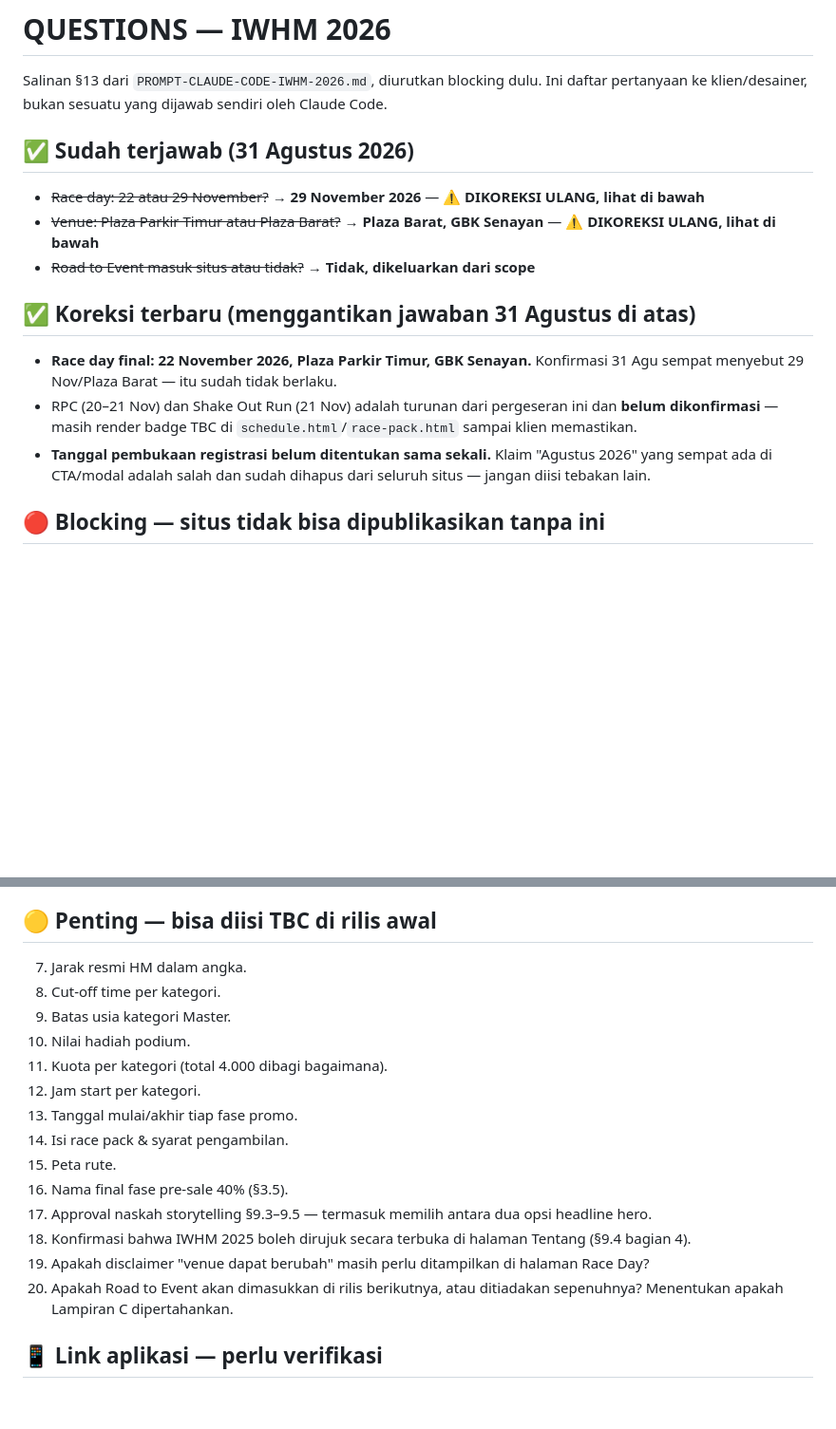
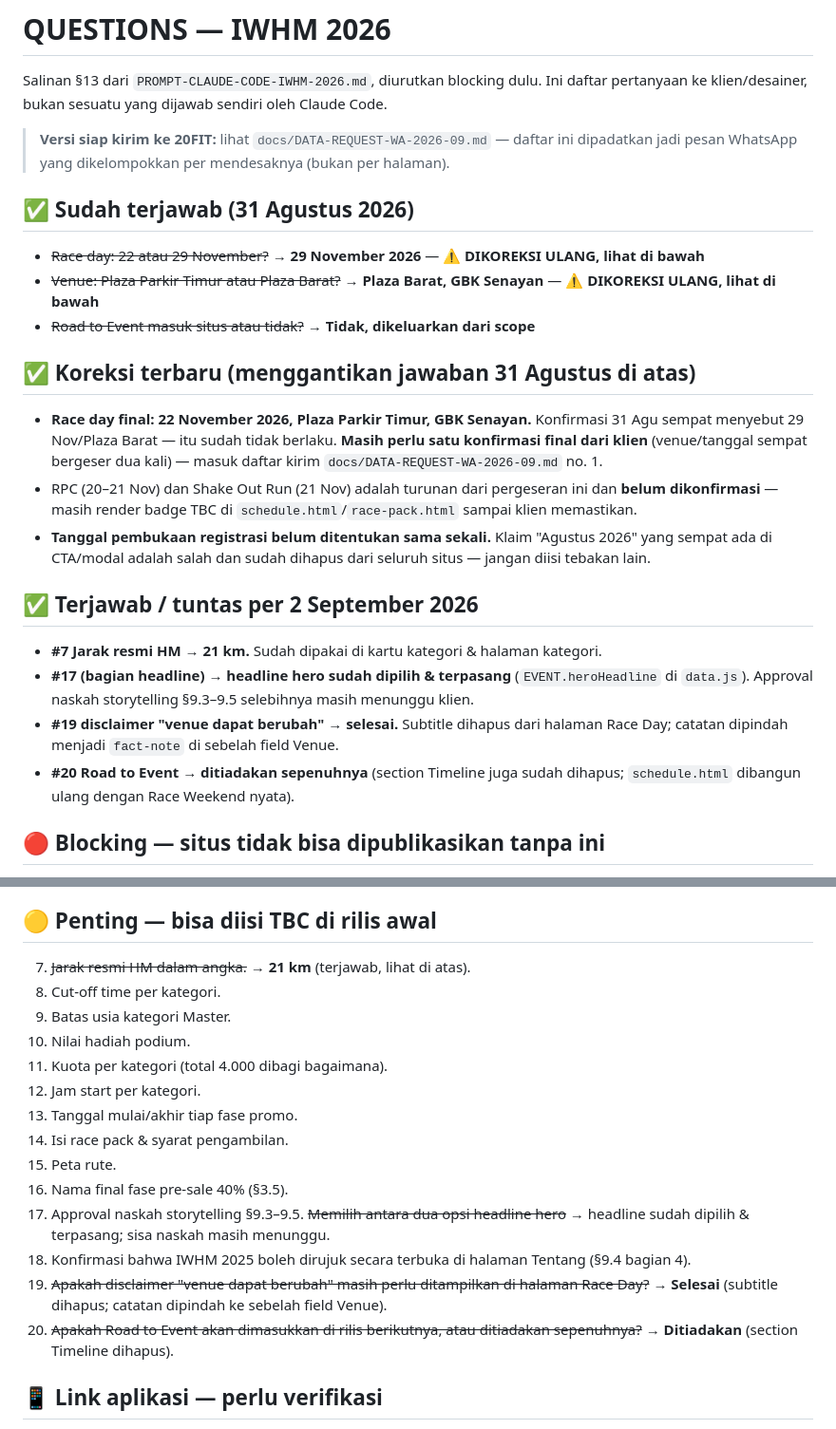
Before and after one commit to Marketing-project-wq/website-iwhm, a Markdown page: QUESTIONS.md, 2 parts joined by grey strips. Shown at 95% size. Rendered like a GitHub page; blank space fills up the shorter version.

```diff
--- a/QUESTIONS.md
+++ b/QUESTIONS.md
@@ -1,6 +1,8 @@
 # QUESTIONS — IWHM 2026
 
 Salinan §13 dari `PROMPT-CLAUDE-CODE-IWHM-2026.md`, diurutkan blocking dulu. Ini daftar pertanyaan ke klien/desainer, bukan sesuatu yang dijawab sendiri oleh Claude Code.
+
+> **Versi siap kirim ke 20FIT:** lihat `docs/DATA-REQUEST-WA-2026-09.md` — daftar ini dipadatkan jadi pesan WhatsApp yang dikelompokkan per mendesaknya (bukan per halaman).
 
 ## ✅ Sudah terjawab (31 Agustus 2026)
 
@@ -10,9 +12,16 @@ Salinan §13 dari `PROMPT-CLAUDE-CODE-IWHM-2026.md`, diurutkan blocking dulu. In
 
 ## ✅ Koreksi terbaru (menggantikan jawaban 31 Agustus di atas)
 
-- **Race day final: 22 November 2026, Plaza Parkir Timur, GBK Senayan.** Konfirmasi 31 Agu sempat menyebut 29 Nov/Plaza Barat — itu sudah tidak berlaku.
+- **Race day final: 22 November 2026, Plaza Parkir Timur, GBK Senayan.** Konfirmasi 31 Agu sempat menyebut 29 Nov/Plaza Barat — itu sudah tidak berlaku. **Masih perlu satu konfirmasi final dari klien** (venue/tanggal sempat bergeser dua kali) — masuk daftar kirim `docs/DATA-REQUEST-WA-2026-09.md` no. 1.
 - RPC (20–21 Nov) dan Shake Out Run (21 Nov) adalah turunan dari pergeseran ini dan **belum dikonfirmasi** — masih render badge TBC di `schedule.html`/`race-pack.html` sampai klien memastikan.
 - **Tanggal pembukaan registrasi belum ditentukan sama sekali.** Klaim "Agustus 2026" yang sempat ada di CTA/modal adalah salah dan sudah dihapus dari seluruh situs — jangan diisi tebakan lain.
+
+## ✅ Terjawab / tuntas per 2 September 2026
+
+- **#7 Jarak resmi HM → 21 km.** Sudah dipakai di kartu kategori & halaman kategori.
+- **#17 (bagian headline) → headline hero sudah dipilih & terpasang** (`EVENT.heroHeadline` di `data.js`). Approval naskah storytelling §9.3–9.5 selebihnya masih menunggu klien.
+- **#19 disclaimer "venue dapat berubah" → selesai.** Subtitle dihapus dari halaman Race Day; catatan dipindah menjadi `fact-note` di sebelah field Venue.
+- **#20 Road to Event → ditiadakan sepenuhnya** (section Timeline juga sudah dihapus; `schedule.html` dibangun ulang dengan Race Weekend nyata).
 
 ## 🔴 Blocking — situs tidak bisa dipublikasikan tanpa ini
 
@@ -33,7 +42,7 @@ Salinan §13 dari `PROMPT-CLAUDE-CODE-IWHM-2026.md`, diurutkan blocking dulu. In
 
 ## 🟡 Penting — bisa diisi TBC di rilis awal
 
-7. Jarak resmi HM dalam angka.
+7. ~~Jarak resmi HM dalam angka.~~ → **21 km** (terjawab, lihat di atas).
 8. Cut-off time per kategori.
 9. Batas usia kategori Master.
 10. Nilai hadiah podium.
@@ -43,10 +52,10 @@ Salinan §13 dari `PROMPT-CLAUDE-CODE-IWHM-2026.md`, diurutkan blocking dulu. In
 14. Isi race pack & syarat pengambilan.
 15. Peta rute.
 16. Nama final fase pre-sale 40% (§3.5).
-17. Approval naskah storytelling §9.3–9.5 — termasuk memilih antara dua opsi headline hero.
+17. Approval naskah storytelling §9.3–9.5. ~~Memilih antara dua opsi headline hero~~ → headline sudah dipilih & terpasang; sisa naskah masih menunggu.
 18. Konfirmasi bahwa IWHM 2025 boleh dirujuk secara terbuka di halaman Tentang (§9.4 bagian 4).
-19. Apakah disclaimer "venue dapat berubah" masih perlu ditampilkan di halaman Race Day?
-20. Apakah Road to Event akan dimasukkan di rilis berikutnya, atau ditiadakan sepenuhnya? Menentukan apakah Lampiran C dipertahankan.
+19. ~~Apakah disclaimer "venue dapat berubah" masih perlu ditampilkan di halaman Race Day?~~ → **Selesai** (subtitle dihapus; catatan dipindah ke sebelah field Venue).
+20. ~~Apakah Road to Event akan dimasukkan di rilis berikutnya, atau ditiadakan sepenuhnya?~~ → **Ditiadakan** (section Timeline dihapus).
 
 ## 📱 Link aplikasi — perlu verifikasi
 
```
Also changed, not shown: ASSET-REQUEST.md (+5 -4 lines), docs/DATA-REQUEST-WA-2026-09.md (added, +43 -0 lines).
